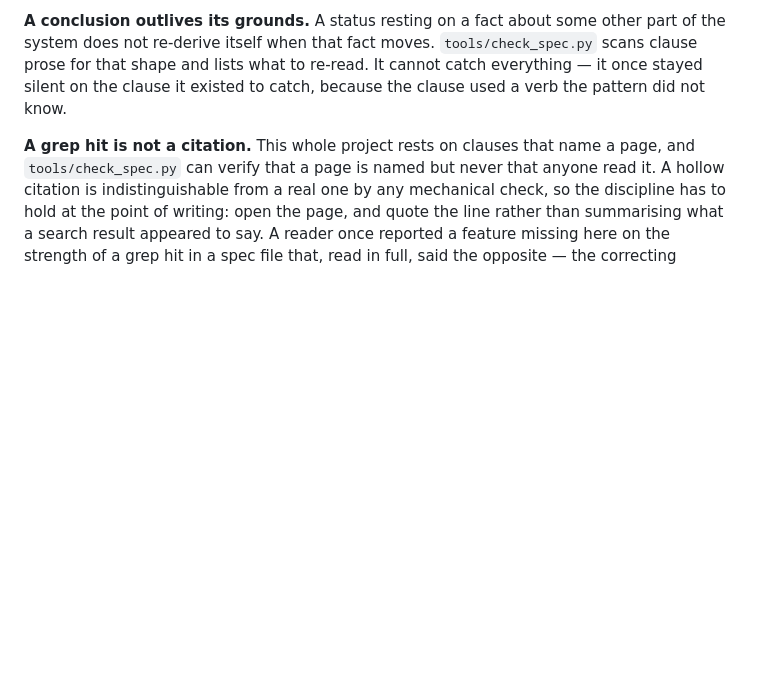
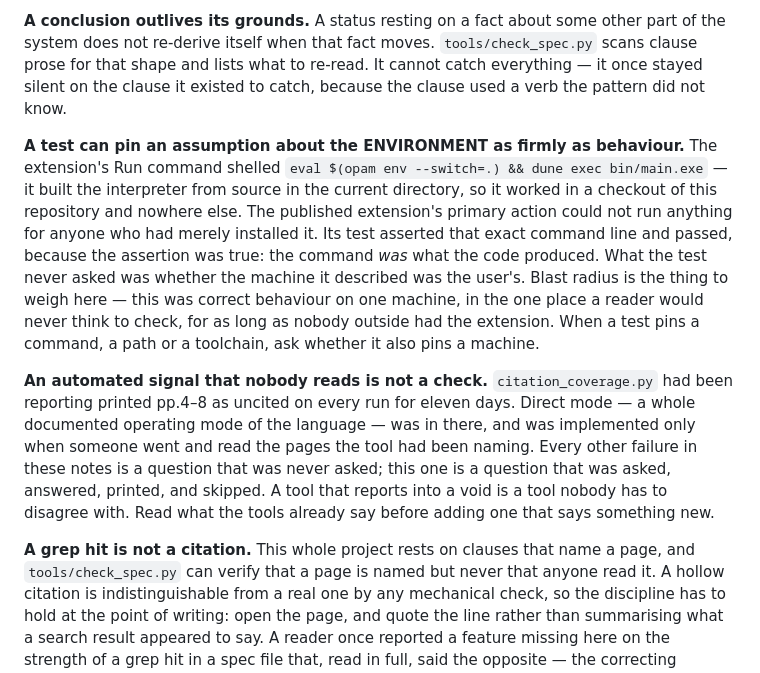
Before and after one commit to sajonaro/n88basic, a Markdown page: docs/design-notes.md, the part around the change. Rendered like a GitHub page; blank space fills up the shorter version.

Commit message:
docs: two cases a downstream reader named, both distinct from what was recorded
A test can pin an assumption about the ENVIRONMENT as firmly as behaviour.
The extension's Run command asserted 'eval $(opam env --switch=.) && dune
exec bin/main.exe' and its test passed, because that WAS what the code
produced. What nothing asked was whether the machine it described was the
user's -- it worked in a checkout of this repository and nowhere else, in
the one action with the widest blast radius. When a test pins a command, a
path or a toolchain, ask whether it also pins a machine.

And: an automated signal nobody reads is not a check. citation_coverage.py
had reported printed pp.4-8 as uncited on every run for eleven days, and
direct mode -- a documented operating mode of the language -- sat in there
until someone went and read them. Every other case in these notes is a
question never asked; this is one asked, answered, printed and skipped.

```diff
--- a/docs/design-notes.md
+++ b/docs/design-notes.md
@@ -161,6 +161,28 @@ other part of the system does not re-derive itself when that fact moves.
 re-read. It cannot catch everything — it once stayed silent on the clause it
 existed to catch, because the clause used a verb the pattern did not know.
 
+**A test can pin an assumption about the ENVIRONMENT as firmly as behaviour.**
+The extension's Run command shelled `eval $(opam env --switch=.) && dune exec
+bin/main.exe` — it built the interpreter from source in the current directory,
+so it worked in a checkout of this repository and nowhere else. The published
+extension's primary action could not run anything for anyone who had merely
+installed it. Its test asserted that exact command line and passed, because the
+assertion was true: the command *was* what the code produced. What the test
+never asked was whether the machine it described was the user's. Blast radius
+is the thing to weigh here — this was correct behaviour on one machine, in the
+one place a reader would never think to check, for as long as nobody outside
+had the extension. When a test pins a command, a path or a toolchain, ask
+whether it also pins a machine.
+
+**An automated signal that nobody reads is not a check.** `citation_coverage.py`
+had been reporting printed pp.4–8 as uncited on every run for eleven days.
+Direct mode — a whole documented operating mode of the language — was in there,
+and was implemented only when someone went and read the pages the tool had been
+naming. Every other failure in these notes is a question that was never asked;
+this one is a question that was asked, answered, printed, and skipped. A tool
+that reports into a void is a tool nobody has to disagree with. Read what the
+tools already say before adding one that says something new.
+
 **A grep hit is not a citation.** This whole project rests on clauses that
 name a page, and `tools/check_spec.py` can verify that a page is named but
 never that anyone read it. A hollow citation is indistinguishable from a real
```
